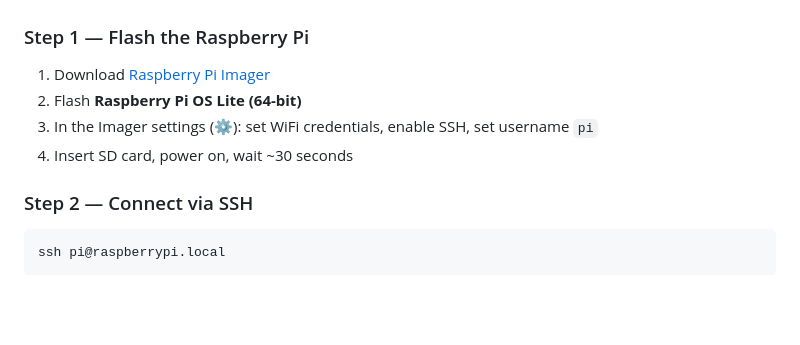
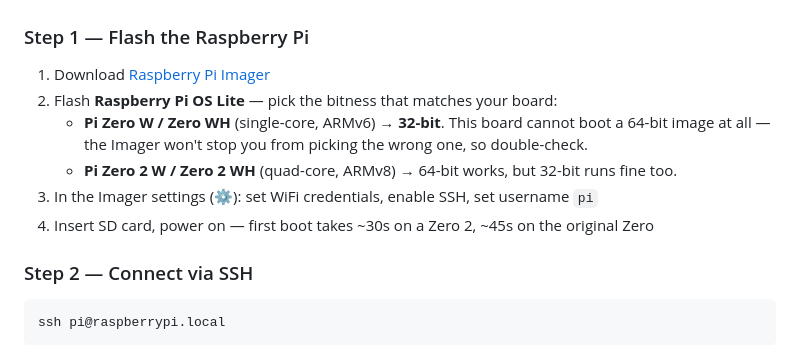
Before and after one commit to Nuenni/LePetitCafe, a Markdown page: README.md, the part around the change. Rendered like a GitHub page; blank space fills up the shorter version.

Commit message:
README: 32-bit fuer den originalen Pi Zero klarstellen
Die Anleitung sagte pauschal 'Raspberry Pi OS Lite (64-bit)' - das war
noch aus der Annahme geschrieben, dass alle einen Pi Zero 2 kaufen.
Der originale Pi Zero W/WH (Single-Core, ARMv6) kann ueberhaupt kein
64-bit-Image booten, und der Imager warnt davor nicht - die Karte
bleibt beim Einschalten einfach schwarz, ohne Fehlermeldung.

Aufgefallen beim Schreiben der Bauanleitung, wo derselbe Schritt noch
einmal genau durchgegangen wurde.

https://claude.ai/code/session_01VK3VvsP1rFzhMgK3qjjoiF

```diff
--- a/README.md
+++ b/README.md
@@ -195,9 +195,11 @@ Internal pull-up resistors are enabled. Each button simply connects its GPIO pin
 ### Step 1 — Flash the Raspberry Pi
 
 1. Download [Raspberry Pi Imager](https://www.raspberrypi.com/software/)
-2. Flash **Raspberry Pi OS Lite (64-bit)**
+2. Flash **Raspberry Pi OS Lite** — pick the bitness that matches your board:
+   - **Pi Zero W / Zero WH** (single-core, ARMv6) → **32-bit**. This board cannot boot a 64-bit image at all — the Imager won't stop you from picking the wrong one, so double-check.
+   - **Pi Zero 2 W / Zero 2 WH** (quad-core, ARMv8) → 64-bit works, but 32-bit runs fine too.
 3. In the Imager settings (⚙️): set WiFi credentials, enable SSH, set username `pi`
-4. Insert SD card, power on, wait ~30 seconds
+4. Insert SD card, power on — first boot takes ~30s on a Zero 2, ~45s on the original Zero
 
 ### Step 2 — Connect via SSH
 
```
